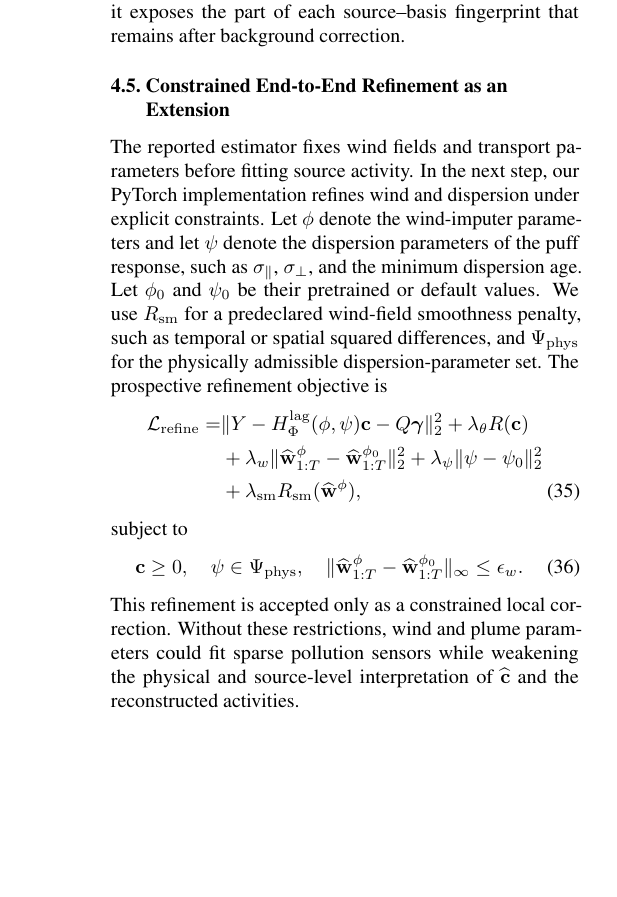
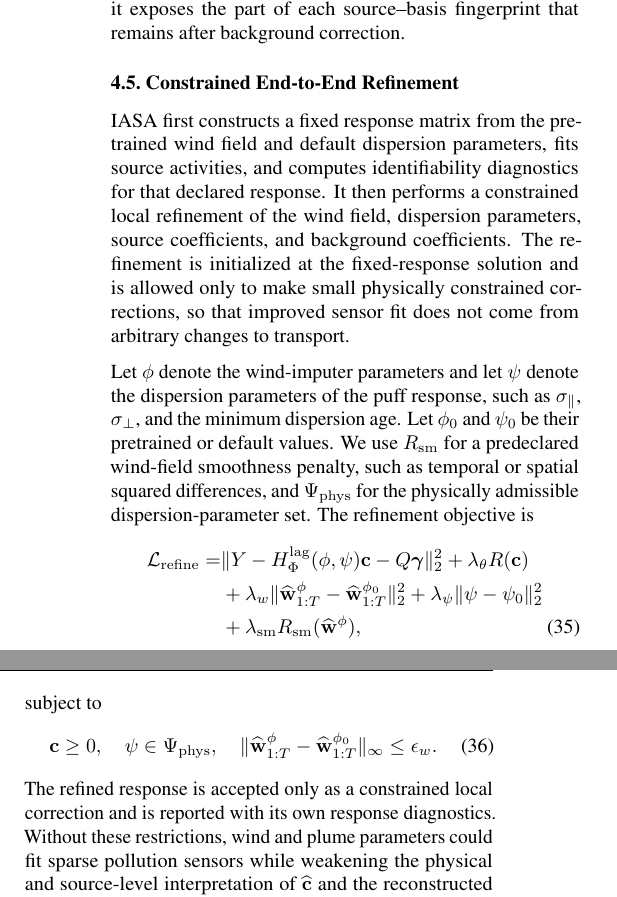
Before and after one commit to ankitbha/stamp, a LaTeX paper (paper/main.tex, which reads paper/4.method.tex): part of one column of page 7 of 20 before the commit and two parts of the columns of page 7 of 21 after it, the two joined at a grey line, cut so that both start at the same text, the shorter picture padded with empty space. Compiled offline with pdfLaTeX.

Commit message:
Additional small edit on section 4

```diff
--- a/paper/4.method.tex
+++ b/paper/4.method.tex
@@ -267,19 +267,25 @@ Equivalently, one may fit background and source coefficients jointly:
 The projected formulation is used for identifiability because it exposes the
 part of each source--basis fingerprint that remains after background correction.
 
-\subsection{Constrained End-to-End Refinement as an Extension}
+\subsection{Constrained End-to-End Refinement}
 \label{subsec:constrained_refinement}
 
-The reported estimator fixes wind fields and transport parameters before
-fitting source activity.  In the next step, our PyTorch implementation refines wind and
-dispersion under explicit constraints.  Let \(\phi\) denote the wind-imputer parameters and let \(\psi\) denote the
+IASA first constructs a fixed response matrix from the pretrained wind field and
+default dispersion parameters, fits source activities, and computes
+identifiability diagnostics for that declared response.  It then performs a
+constrained local refinement of the wind field, dispersion parameters, source
+coefficients, and background coefficients.  The refinement is initialized at the
+fixed-response solution and is allowed only to make small physically constrained
+corrections, so that improved sensor fit does not come from arbitrary changes
+to transport.
+
+Let \(\phi\) denote the wind-imputer parameters and let \(\psi\) denote the
 dispersion parameters of the puff response, such as
 \(\sigma_\parallel\), \(\sigma_\perp\), and the minimum dispersion age.  Let
 \(\phi_0\) and \(\psi_0\) be their pretrained or default values.  We use
 \(R_{\mathrm{sm}}\) for a predeclared wind-field smoothness penalty, such as
 temporal or spatial squared differences, and \(\Psi_{\mathrm{phys}}\) for the
-physically admissible dispersion-parameter set. The prospective
-refinement objective is
+physically admissible dispersion-parameter set.  The refinement objective is
 \begin{align}
 \mathcal L_{\mathrm{refine}}
 =&\|Y-H_{\Phi}^{\mathrm{lag}}(\phi,\psi)\mathbf c-Q\boldsymbol\gamma\|_2^2
@@ -298,7 +304,8 @@ subject to
 \|\widehat{\mathbf w}_{1:T}^{\phi}-\widehat{\mathbf w}_{1:T}^{\phi_0}\|_\infty\le \epsilon_w.
 \label{eq:refinement_constraints}
 \end{equation}
-This refinement is accepted only as a constrained local correction.  Without
-these restrictions, wind and plume parameters could fit sparse pollution sensors
-while weakening the physical and source-level interpretation of
-\(\widehat{\mathbf c}\) and the reconstructed activities.
+The refined response is accepted only as a constrained local correction and is
+reported with its own response diagnostics.  Without these restrictions, wind
+and plume parameters could fit sparse pollution sensors while weakening the
+physical and source-level interpretation of \(\widehat{\mathbf c}\) and the
+reconstructed activities.
```
Also changed, not shown: paper/main.pdf, 3 other files.
